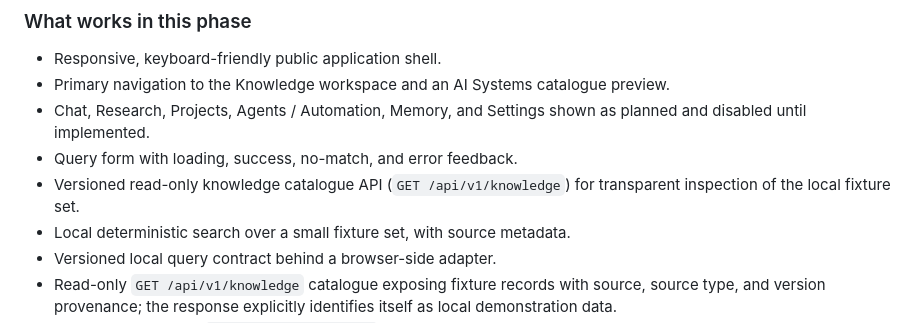
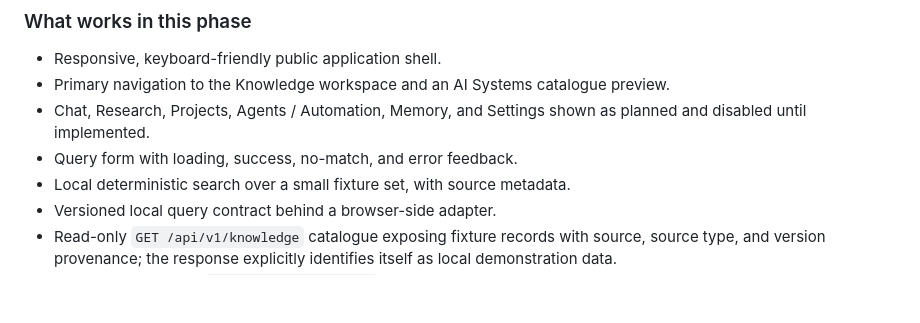
Before and after one commit to KyleAlexanderSteen/GAIA-Super-Application, a Markdown page: README.md, the part around the change. Rendered like a GitHub page; blank space fills up the shorter version.

Commit message:
docs: avoid duplicate knowledge catalogue entry

```diff
--- a/README.md
+++ b/README.md
@@ -46,7 +46,6 @@ Browser checks cover keyboard skip-link behavior, a successful local-fixture que
 - Primary navigation to the Knowledge workspace and an AI Systems catalogue preview.
 - Chat, Research, Projects, Agents / Automation, Memory, and Settings shown as planned and disabled until implemented.
 - Query form with loading, success, no-match, and error feedback.
-- Versioned read-only knowledge catalogue API (`GET /api/v1/knowledge`) for transparent inspection of the local fixture set.
 - Local deterministic search over a small fixture set, with source metadata.
 - Versioned local query contract behind a browser-side adapter.
 - Read-only `GET /api/v1/knowledge` catalogue exposing fixture records with source, source type, and version provenance; the response explicitly identifies itself as local demonstration data.
```
